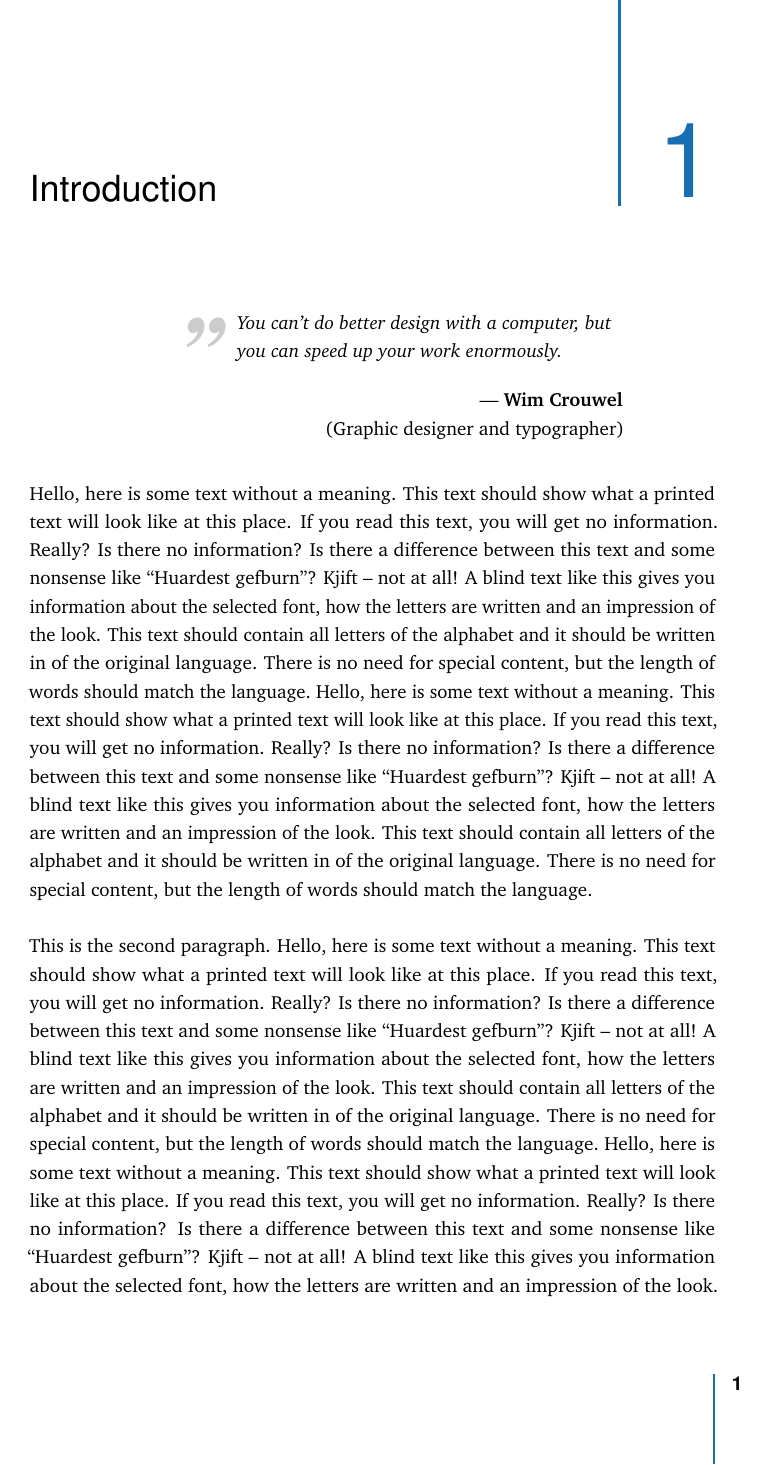
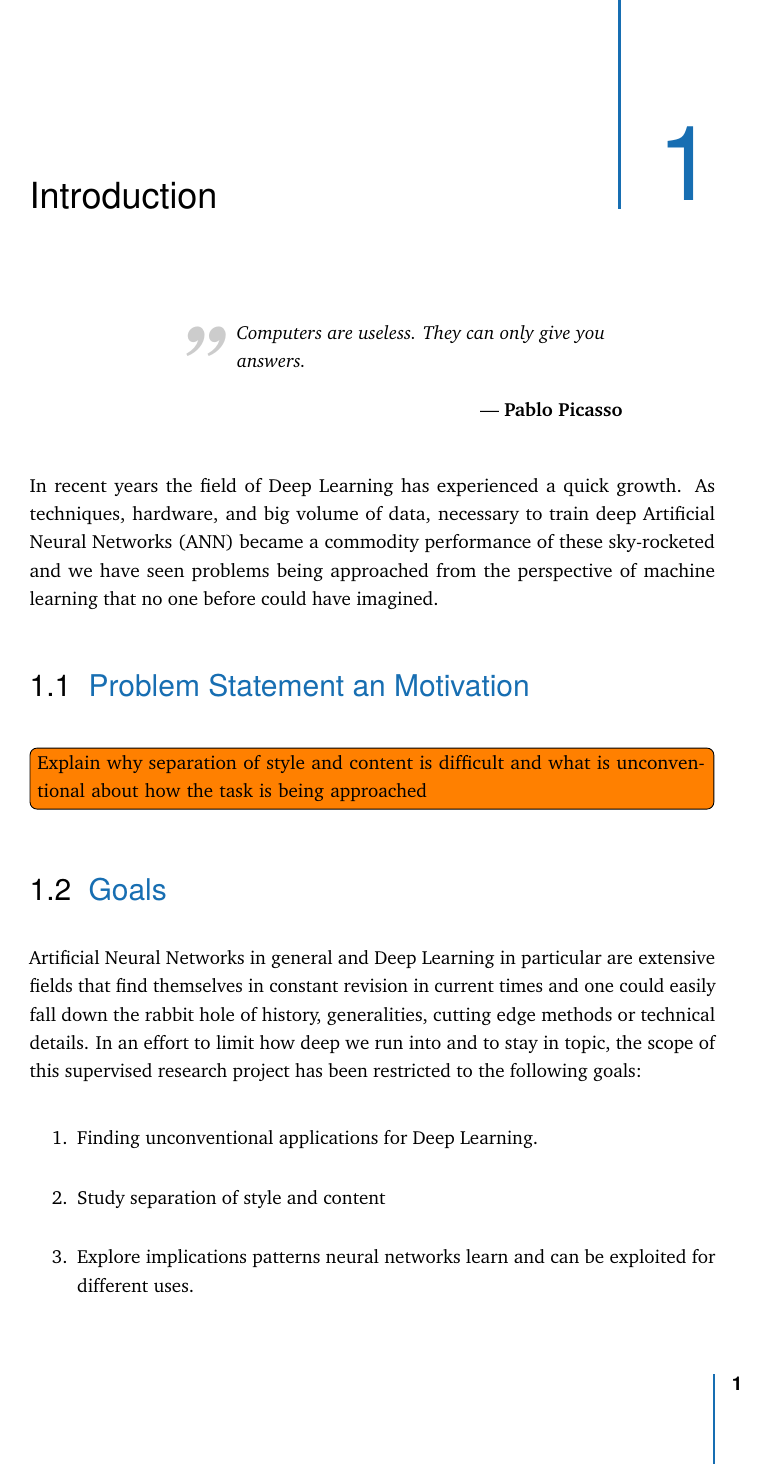
Before and after one commit to OmeGak/ai-thesis, a LaTeX thesis (thesis.tex, which reads content/chapter-introduction.tex): page 11 of 42 before the commit and page 11 of 40 after it. Compiled offline with pdfLaTeX.

Commit message:
Draft introduction

```diff
--- a/content/chapter-introduction.tex
+++ b/content/chapter-introduction.tex
@@ -1,9 +1,9 @@
 % !TEX root = ../thesis.tex
-%
+
 \chapter{Introduction}
 \label{sec:intro}
 
-\cleanchapterquote{You can’t do better design with a computer, but you can speed up your work enormously.}{Wim Crouwel}{(Graphic designer and typographer)}
+\cleanchapterquote{Computers are useless. They can only give you answers.}{Pablo Picasso}{}
 
-\Blindtext[2][2]
+In recent years the field of Deep Learning has experienced a quick growth. As techniques, hardware, and big volume of data, necessary to train deep Artificial Neural Networks (ANN) became a commodity performance of these sky-rocketed and we have seen problems being approached from the perspective of machine learning that no one before could have imagined.
 
@@ -20,4 +17,5 @@ Germany
+\section{Problem Statement an Motivation}
 \label{sec:intro:motivation}
 
-\Blindtext[3][1] \cite{Jurgens:2000,Jurgens:1995,Miede:2011,Kohm:2011,Apple:keynote:2010,Apple:numbers:2010,Apple:pages:2010}
+\todo[inline]{Explain why separation of style and content is difficult and what is unconventional about how the task is being approached}
 
@@ -28 +24,11 @@ Germany
 
+\section{Goals}
+\label{sec:intro:goals}
+
+Artificial Neural Networks in general and Deep Learning in particular are extensive fields that find themselves in constant revision in current times and one could easily fall down the rabbit hole of history, generalities, cutting edge methods or technical details. In an effort to limit how deep we run into and to stay in topic, the scope of this supervised research project has been restricted to the following goals:
+
+\begin{enumerate}
+  \item Finding unconventional applications for Deep Learning.
+  \item Study separation of style and content
+  \item Explore implications patterns neural networks learn and can be exploited for different uses.
+\end{enumerate}
```
Also changed, not shown: content/chapter-introduction.tex (48 more changed lines).
